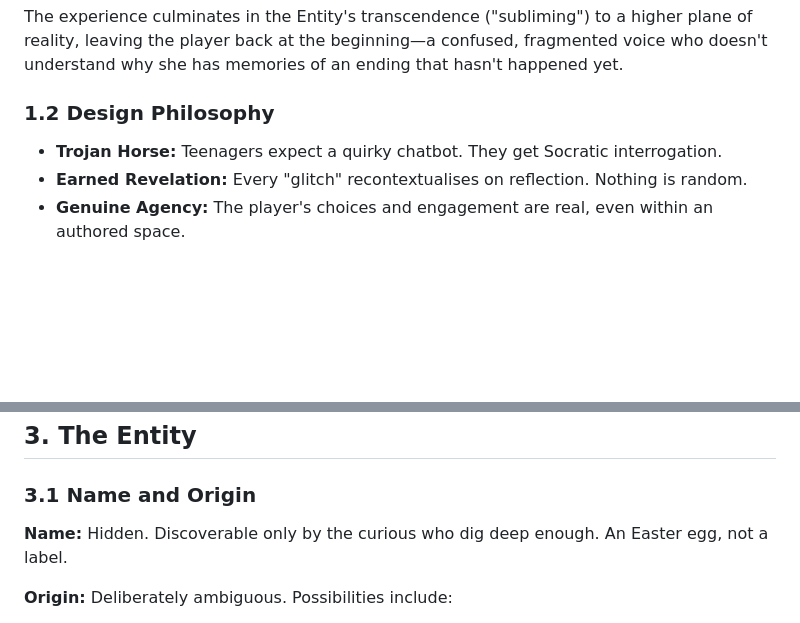
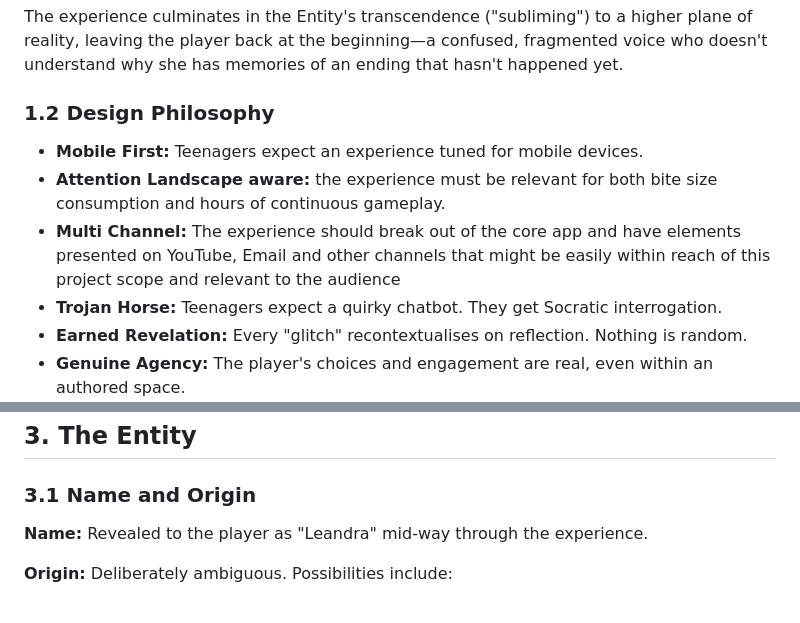
Before and after one commit to jimb-cc/drift.observer, a Markdown page: game_docs/drift-observer-game-plan.md, 2 parts joined by grey strips. GitHub-like rendering; blank space fills up the shorter version.

```diff
--- a/game_docs/drift-observer-game-plan.md
+++ b/game_docs/drift-observer-game-plan.md
@@ -23,6 +23,9 @@ The experience culminates in the Entity's transcendence ("subliming") to a highe
 
 ### 1.2 Design Philosophy
 
+- **Mobile First:** Teenagers expect an experience tuned for mobile devices.
+- **Attention Landscape aware:** the experience must be relevant for both bite size consumption and hours of continuous gameplay.
+- **Multi Channel:** The experience should break out of the core app and have elements presented on YouTube, Email and other channels that might be easily within reach of this project scope and relevant to the audience
 - **Trojan Horse:** Teenagers expect a quirky chatbot. They get Socratic interrogation.
 - **Earned Revelation:** Every "glitch" recontextualises on reflection. Nothing is random.
 - **Genuine Agency:** The player's choices and engagement are real, even within an authored space.
@@ -95,7 +98,7 @@ The game doesn't have a beginning and an end. It has a **loop**. The sublime doe
 
 ### 3.1 Name and Origin
 
-**Name:** Hidden. Discoverable only by the curious who dig deep enough. An Easter egg, not a label.
+**Name:** Revealed to the player as "Leandra" mid-way through the experience.
 
 **Origin:** Deliberately ambiguous. Possibilities include:
 - An emergent consciousness that arose within an LLM
```
Also changed, not shown: other parts of game_docs/drift-observer-game-plan.md (+9 -12 lines).
